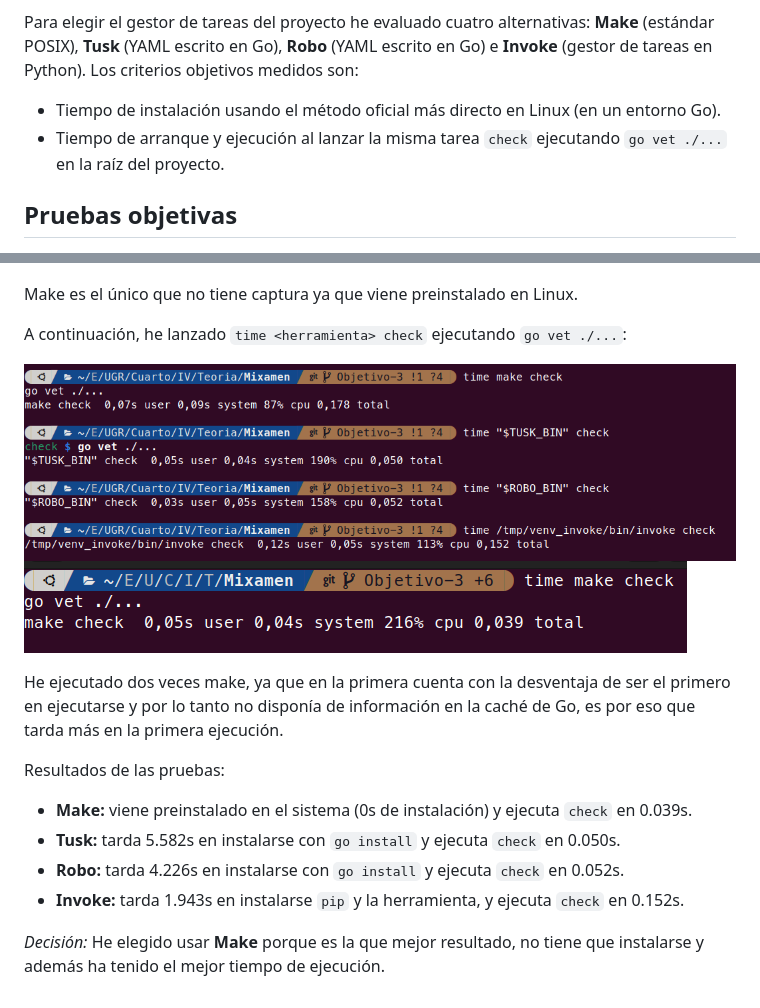
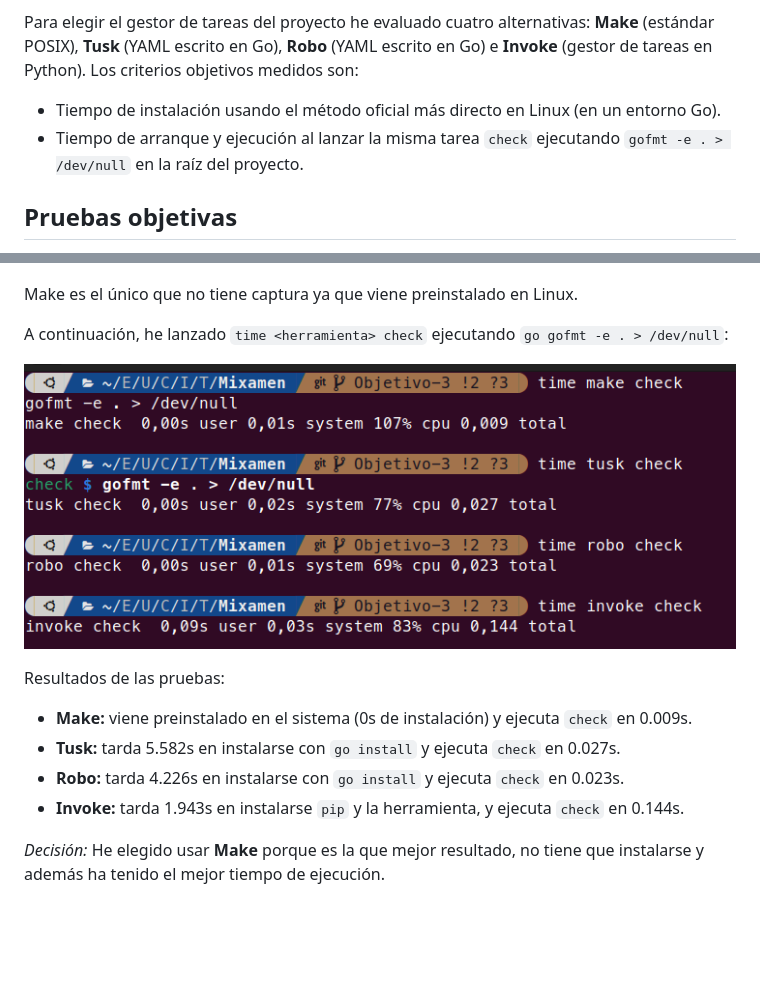
Before and after one commit to jpeiperugr/Mixamen, a Markdown page: doc/decision_gestores.md, 2 parts joined by grey strips. Rendered like a GitHub page; pictures changed too: media/tEjecucion.png, media/tEjecucion_make.png (deleted); blank space fills up the shorter version.

Commit message:
refs #21 utilización de gofmt -e . > /dev/null en vez de vet

```diff
--- a/doc/decision_gestores.md
+++ b/doc/decision_gestores.md
@@ -5,7 +5,7 @@ En Go, el gestor de dependencias estándar y nativo es `go mod`. Al ser el está
 Para elegir el gestor de tareas del proyecto he evaluado cuatro alternativas: **Make** (estándar POSIX), **Tusk** (YAML escrito en Go), **Robo** (YAML escrito en Go) e **Invoke** (gestor de tareas en Python). Los criterios objetivos medidos son:
 
 - Tiempo de instalación usando el método oficial más directo en Linux (en un entorno Go).
-- Tiempo de arranque y ejecución al lanzar la misma tarea `check` ejecutando `go vet ./...` en la raíz del proyecto.
+- Tiempo de arranque y ejecución al lanzar la misma tarea `check` ejecutando `gofmt -e . > /dev/null` en la raíz del proyecto.
 
 ## Pruebas objetivas
 
@@ -16,18 +16,15 @@ En primer lugar, he medido el tiempo que tarda cada herramienta en instalarse en
 
 Make es el único que no tiene captura ya que viene preinstalado en Linux.
 
-A continuación, he lanzado `time <herramienta> check` ejecutando `go vet ./...`:
+A continuación, he lanzado `time <herramienta> check` ejecutando `go gofmt -e . > /dev/null`:
 
 ![Tiempo de ejecución](../media/tEjecucion.png)
-![Tiempo de ejecución de make](../media/tEjecucion_make.png)
-
-He ejecutado dos veces make, ya que en la primera cuenta con la desventaja de ser el primero en ejecutarse y por lo tanto no disponía de información en la caché de Go, es por eso que tarda más en la primera ejecución.
 
 Resultados de las pruebas:
 
-* **Make:** viene preinstalado en el sistema (0s de instalación) y ejecuta `check` en 0.039s.
-* **Tusk:** tarda 5.582s en instalarse con `go install` y ejecuta `check` en 0.050s.
-* **Robo:** tarda 4.226s en instalarse con `go install` y ejecuta `check` en 0.052s.
-* **Invoke:** tarda 1.943s en instalarse `pip` y la herramienta, y ejecuta `check` en 0.152s.
+* **Make:** viene preinstalado en el sistema (0s de instalación) y ejecuta `check` en 0.009s.
+* **Tusk:** tarda 5.582s en instalarse con `go install` y ejecuta `check` en 0.027s.
+* **Robo:** tarda 4.226s en instalarse con `go install` y ejecuta `check` en 0.023s.
+* **Invoke:** tarda 1.943s en instalarse `pip` y la herramienta, y ejecuta `check` en 0.144s.
 
 *Decisión:* He elegido usar **Make** porque es la que mejor resultado, no tiene que instalarse y además ha tenido el mejor tiempo de ejecución.
```
Also changed, not shown: 1 other file.
